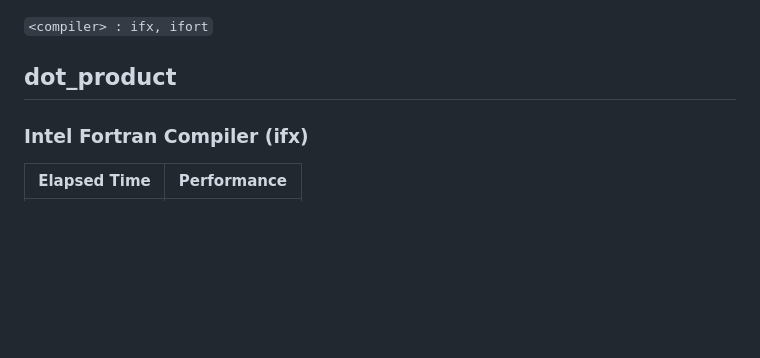
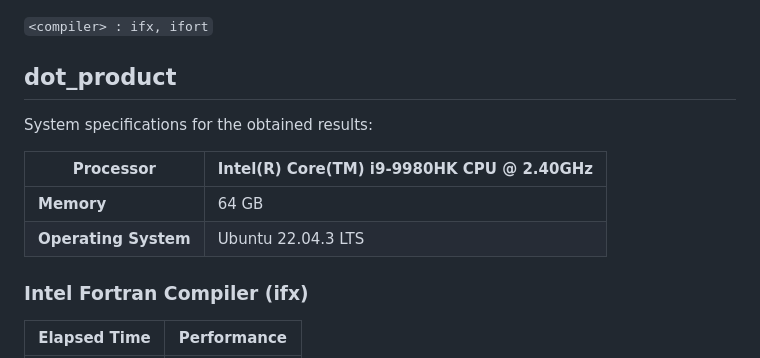
Before and after one commit to gha3mi/forbenchmark, a Markdown page: benchmarks/dot/README.md, the part around the change. Drawn GitHub-style; blank space fills up the shorter version.

Commit message:
Add system specifications

```diff
--- a/benchmarks/dot/README.md
+++ b/benchmarks/dot/README.md
@@ -55,6 +55,13 @@ cd ../..
 
 ## dot_product
 
+System specifications for the obtained results:
+
+| **Processor**                     | Intel(R) Core(TM) i9-9980HK CPU @ 2.40GHz |
+|-----------------------------------|--------------------------------------------|
+| **Memory**                        | 64 GB                                      |
+| **Operating System**              | Ubuntu 22.04.3 LTS                          |
+
 ### Intel Fortran Compiler (ifx)
 
 | Elapsed Time | Performance |
```
